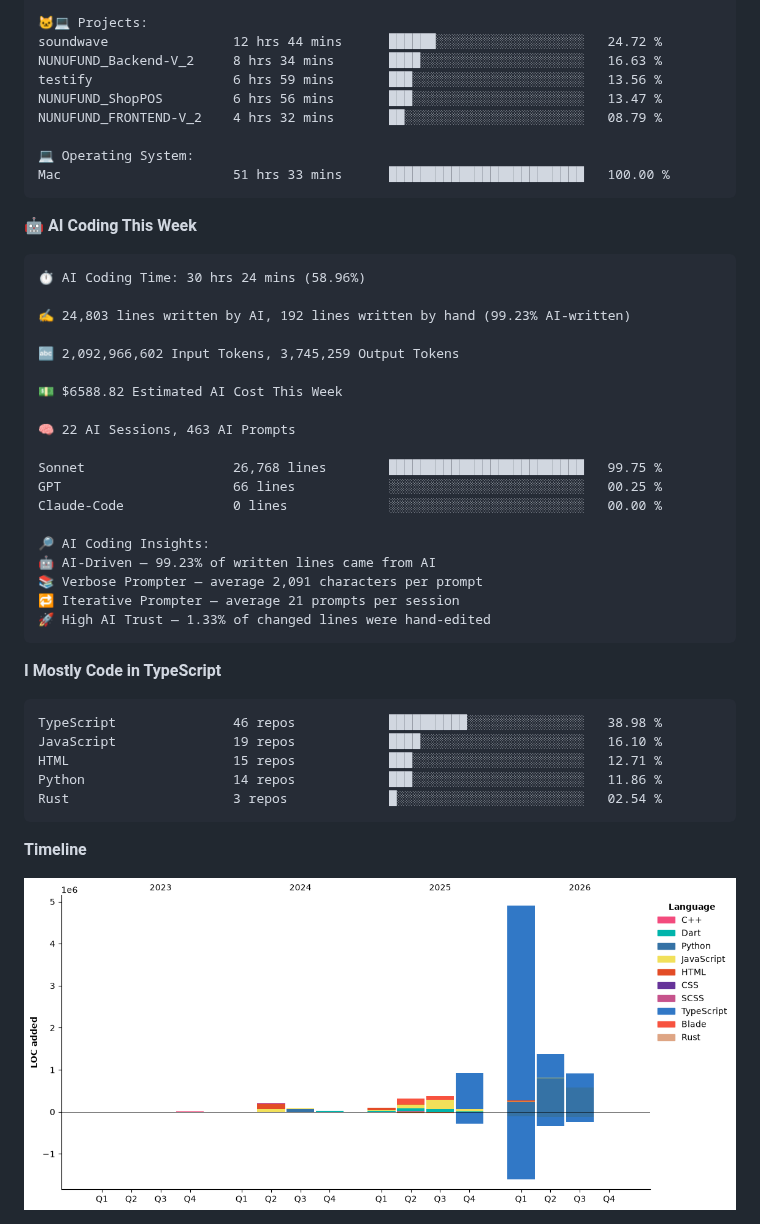
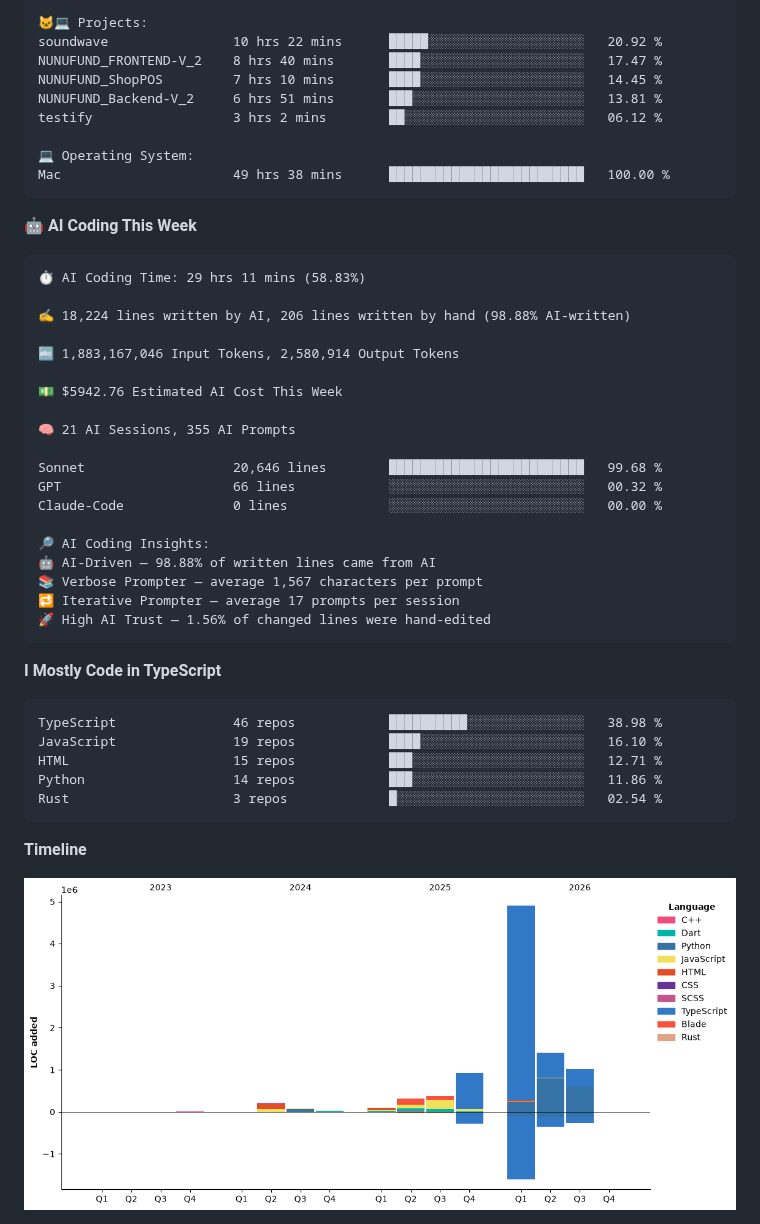
Before and after one commit to khanblair/khanblair, a Markdown page: README.md, the part around one of its changes. Rendered like a GitHub page; pictures changed too: assets/bar_graph.png.

````diff
--- a/README.md
+++ b/README.md
@@ -76,37 +72,37 @@ Discord                  2 hrs 5 mins        █░░░░░░░░░░
 
 🐱‍💻 Projects:
-soundwave                12 hrs 44 mins      ██████░░░░░░░░░░░░░░░░░░░   24.72 %
-NUNUFUND_Backend-V_2     8 hrs 34 mins       ████░░░░░░░░░░░░░░░░░░░░░   16.63 %
-testify                  6 hrs 59 mins       ███░░░░░░░░░░░░░░░░░░░░░░   13.56 %
-NUNUFUND_ShopPOS         6 hrs 56 mins       ███░░░░░░░░░░░░░░░░░░░░░░   13.47 %
-NUNUFUND_FRONTEND-V_2    4 hrs 32 mins       ██░░░░░░░░░░░░░░░░░░░░░░░   08.79 %
+soundwave                10 hrs 22 mins      █████░░░░░░░░░░░░░░░░░░░░   20.92 %
+NUNUFUND_FRONTEND-V_2    8 hrs 40 mins       ████░░░░░░░░░░░░░░░░░░░░░   17.47 %
+NUNUFUND_ShopPOS         7 hrs 10 mins       ████░░░░░░░░░░░░░░░░░░░░░   14.45 %
+NUNUFUND_Backend-V_2     6 hrs 51 mins       ███░░░░░░░░░░░░░░░░░░░░░░   13.81 %
+testify                  3 hrs 2 mins        ██░░░░░░░░░░░░░░░░░░░░░░░   06.12 %
 
 💻 Operating System:
-Mac                      51 hrs 33 mins      █████████████████████████   100.00 %
+Mac                      49 hrs 38 mins      █████████████████████████   100.00 %
 ```
 
 🤖 **AI Coding This Week**
 
 ```text
-⏱ AI Coding Time: 30 hrs 24 mins (58.96%)
+⏱ AI Coding Time: 29 hrs 11 mins (58.83%)
 
-✍️ 24,803 lines written by AI, 192 lines written by hand (99.23% AI-written)
+✍️ 18,224 lines written by AI, 206 lines written by hand (98.88% AI-written)
 
-🔤 2,092,966,602 Input Tokens, 3,745,259 Output Tokens
+🔤 1,883,167,046 Input Tokens, 2,580,914 Output Tokens
 
-💵 $6588.82 Estimated AI Cost This Week
+💵 $5942.76 Estimated AI Cost This Week
 
-🧠 22 AI Sessions, 463 AI Prompts
+🧠 21 AI Sessions, 355 AI Prompts
 
-Sonnet                   26,768 lines        █████████████████████████   99.75 %
-GPT                      66 lines            ░░░░░░░░░░░░░░░░░░░░░░░░░   00.25 %
+Sonnet                   20,646 lines        █████████████████████████   99.68 %
+GPT                      66 lines            ░░░░░░░░░░░░░░░░░░░░░░░░░   00.32 %
 Claude-Code              0 lines             ░░░░░░░░░░░░░░░░░░░░░░░░░   00.00 %
 
 🔎 AI Coding Insights:
-🤖 AI-Driven — 99.23% of written lines came from AI
-📚 Verbose Prompter — average 2,091 characters per prompt
-🔁 Iterative Prompter — average 21 prompts per session
-🚀 High AI Trust — 1.33% of changed lines were hand-edited
+🤖 AI-Driven — 98.88% of written lines came from AI
+📚 Verbose Prompter — average 1,567 characters per prompt
+🔁 Iterative Prompter — average 17 prompts per session
+🚀 High AI Trust — 1.56% of changed lines were hand-edited
 ```
 
 **I Mostly Code in TypeScript**
````
Also changed, not shown: other parts of README.md (+24 -28 lines).
